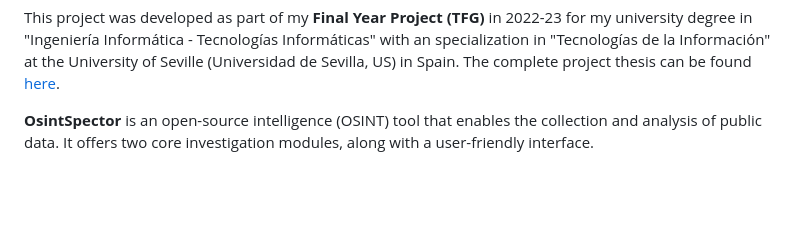
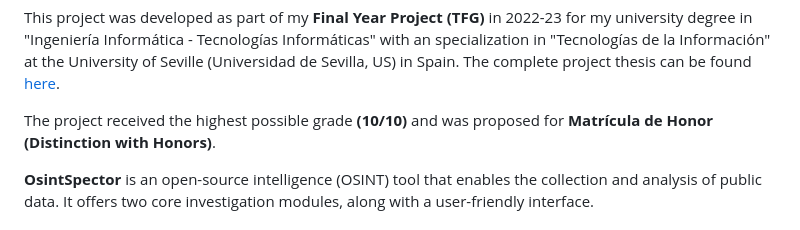
Before and after one commit to juanluidos/OsintSpector, a Markdown page: README.md, the part around the change. GitHub-like rendering; blank space fills up the shorter version.

```diff
--- a/README.md
+++ b/README.md
@@ -7,6 +7,8 @@
 
 
 This project was developed as part of my **Final Year Project (TFG)** in 2022-23 for my university degree in "Ingeniería Informática - Tecnologías Informáticas" with an specialization in "Tecnologías de la Información" at the University of Seville (Universidad de Sevilla, US) in Spain. The complete project thesis can be found [here](./TFG_thesis.pdf).
+
+The project received the highest possible grade **(10/10)** and was proposed for **Matrícula de Honor (Distinction with Honors)**.
 
 **OsintSpector** is an open-source intelligence (OSINT) tool that enables the collection and analysis of public data. It offers two core investigation modules, along with a user-friendly interface.
 
```
